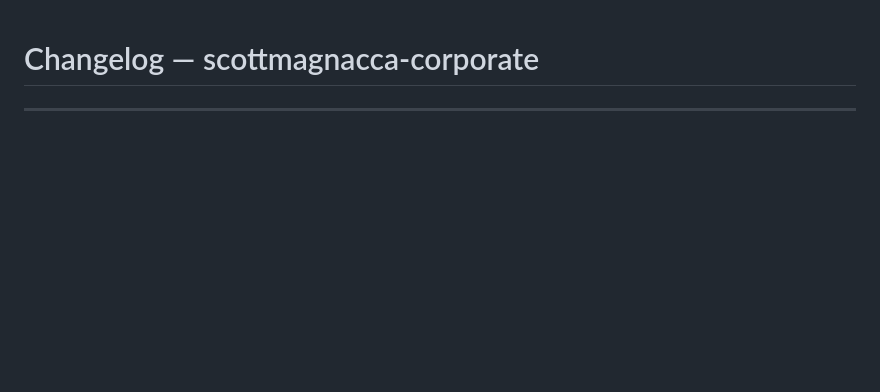
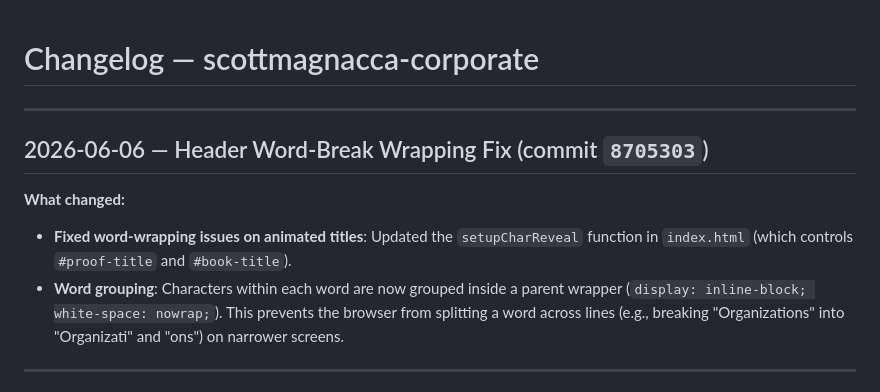
Before and after one commit to smagnacca/scottmagnaccatest, a Markdown page: CHANGELOG.md, the part around the change. Drawn GitHub-style; blank space fills up the shorter version.

Commit message:
docs: add changelog entry for word-break fix

```diff
--- a/CHANGELOG.md
+++ b/CHANGELOG.md
@@ -1,4 +1,12 @@
 # Changelog — scottmagnacca-corporate
+
+---
+
+## 2026-06-06 — Header Word-Break Wrapping Fix (commit `8705303`)
+
+**What changed:**
+- **Fixed word-wrapping issues on animated titles**: Updated the `setupCharReveal` function in `index.html` (which controls `#proof-title` and `#book-title`).
+- **Word grouping**: Characters within each word are now grouped inside a parent wrapper (`display: inline-block; white-space: nowrap;`). This prevents the browser from splitting a word across lines (e.g., breaking "Organizations" into "Organizati" and "ons") on narrower screens.
 
 ---
 
```
